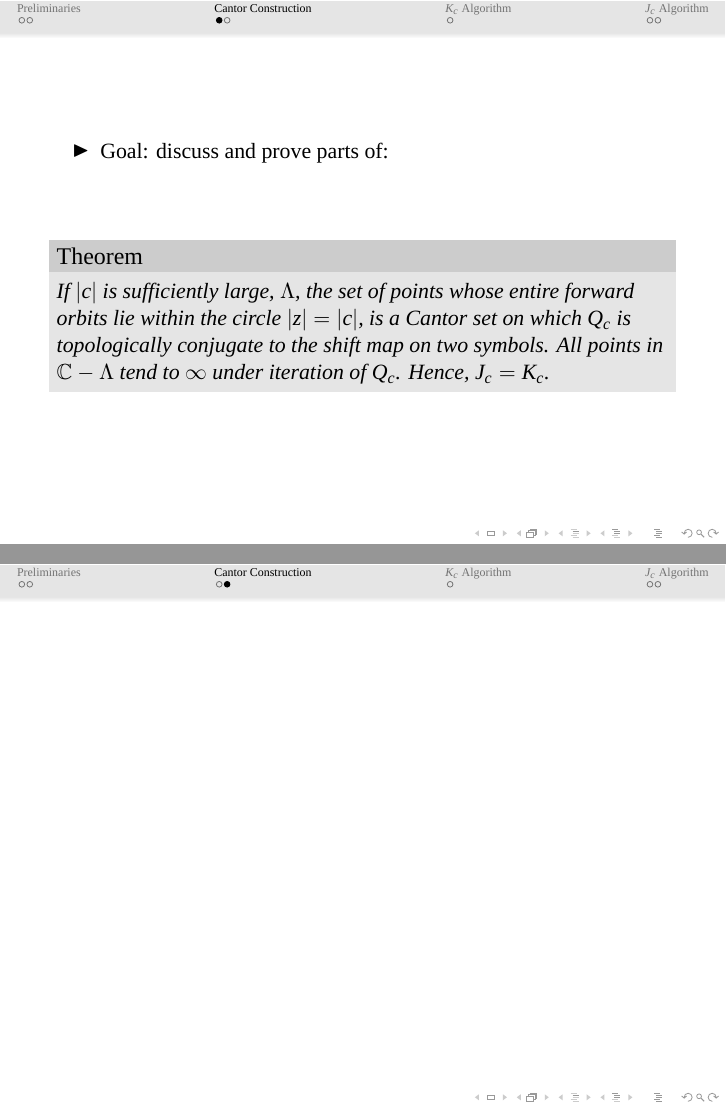
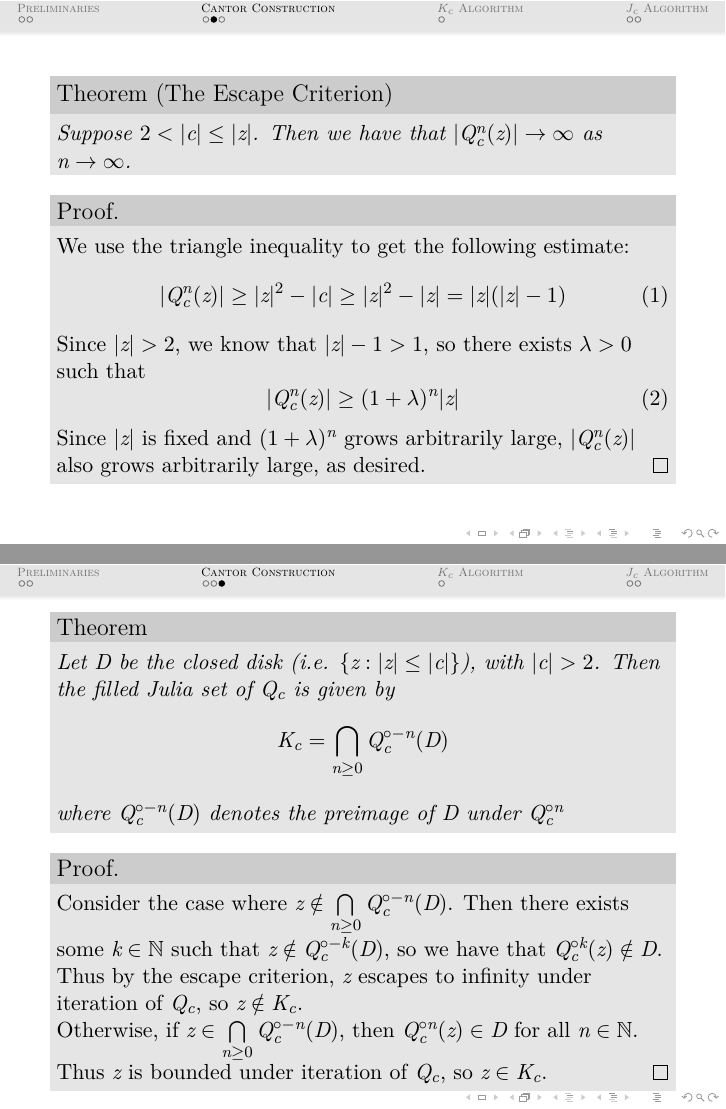
Before and after one commit to JoshLipschultz/JuliaSet, LaTeX slides (Julia Slides.tex): pages 9 and 10 of 13 before the commit and pages 10 and 11 of 14 after it, joined at a grey line. Compiled offline with XeLaTeX; a missing font is replaced by an installed copy or a similar font.

Commit message:
added content to slides. recompile to see changes

```diff
--- a/Julia Slides.tex
+++ b/Julia Slides.tex
@@ -24,11 +24,14 @@
 \useoutertheme[subsection=false,shadow, circles]{smoothbars}
 \usecolortheme{rose}
 
+\usepackage{fontspec}
 \usepackage{xunicode}
 \usepackage{xltxtra}
-\usepackage{fontspec}
+\usepackage{algorithm,algorithmic}
+
+
 \usefonttheme{serif}
-\setmainfont{FlamaLight}
+% (commenting this out to run on writelatex.com) \setmainfont{FlamaLight}
 
 
 \setbeamerfont{title like}{shape=\scshape}
@@ -170,6 +171,47 @@ If $|c|$ is sufficiently large, $\Lambda$, the set of points whose entire forwar
 \subsection{frame 2}
 \begin{frame}
 
+\begin{theorem} [The Escape Criterion]
+Suppose $2 < |c| \le |z|$. Then we have that $|Q_c^n(z)| \rightarrow \infty$ as $n \rightarrow \infty$.
+\end{theorem}
+
+\begin{proof}
+We use the triangle inequality to get the following estimate:
+\begin{equation}
+    |Q_c^n(z)| \geq |z|^2 - |c| \geq |z|^2 - |z| = |z|(|z|-1)
+\end{equation}
+Since $|z| > 2$, we know that $|z|-1>1$, so there exists $\lambda > 0$ such that
+\begin{equation}
+    |Q_c^n(z)| \geq (1+\lambda)^n|z|
+\end{equation}
+Since $|z|$ is fixed and $(1+\lambda)^n$ grows arbitrarily large, $|Q_c^n(z)|$ also grows arbitrarily large, as desired.
+\end{proof}
+
+\end{frame}
+
+\subsection{frame 3}
+\begin{frame}
+
+\begin{theorem}
+Let $D$ be the closed disk (i.e. $\{z : |z| \le |c|\}$), with $|c|>2$. Then the filled Julia set of $Q_c$ is given by
+\begin{align*}
+K_c = \bigcap\limits_{n\ge 0} Q_c^{\circ -n} (D)
+\end{align*}
+where $Q_c^{\circ -n} (D)$ denotes the preimage of $D$ under $Q_c^{\circ n}$
+\end{theorem}
+
+\begin{proof}
+    Consider the case where
+    $z\notin \bigcap\limits_{n\ge 0} Q_c^{\circ -n} (D)$.
+    Then there exists some $k\in \mathbb{N}$ such that $z\notin Q_c^{\circ -k} (D)$,
+    so we have that $Q_c^{\circ k}(z) \notin D$.
+    Thus by the escape criterion, $z$ escapes to infinity under iteration
+    of $Q_c$, so $z\notin K_c$.
+
+    Otherwise, if $z\in \bigcap\limits_{n\ge 0} Q_c^{\circ -n} (D)$, then
+     $Q_c^{\circ n}(z) \in D$ for all $n\in \mathbb{N}$. Thus $z$ is bounded under
+     iteration of $Q_c$, so $z\in K_c$.
+\end{proof}
 \end{frame}
 
 
```
Also changed, not shown: Julia Slides.tex (44 more changed lines).
